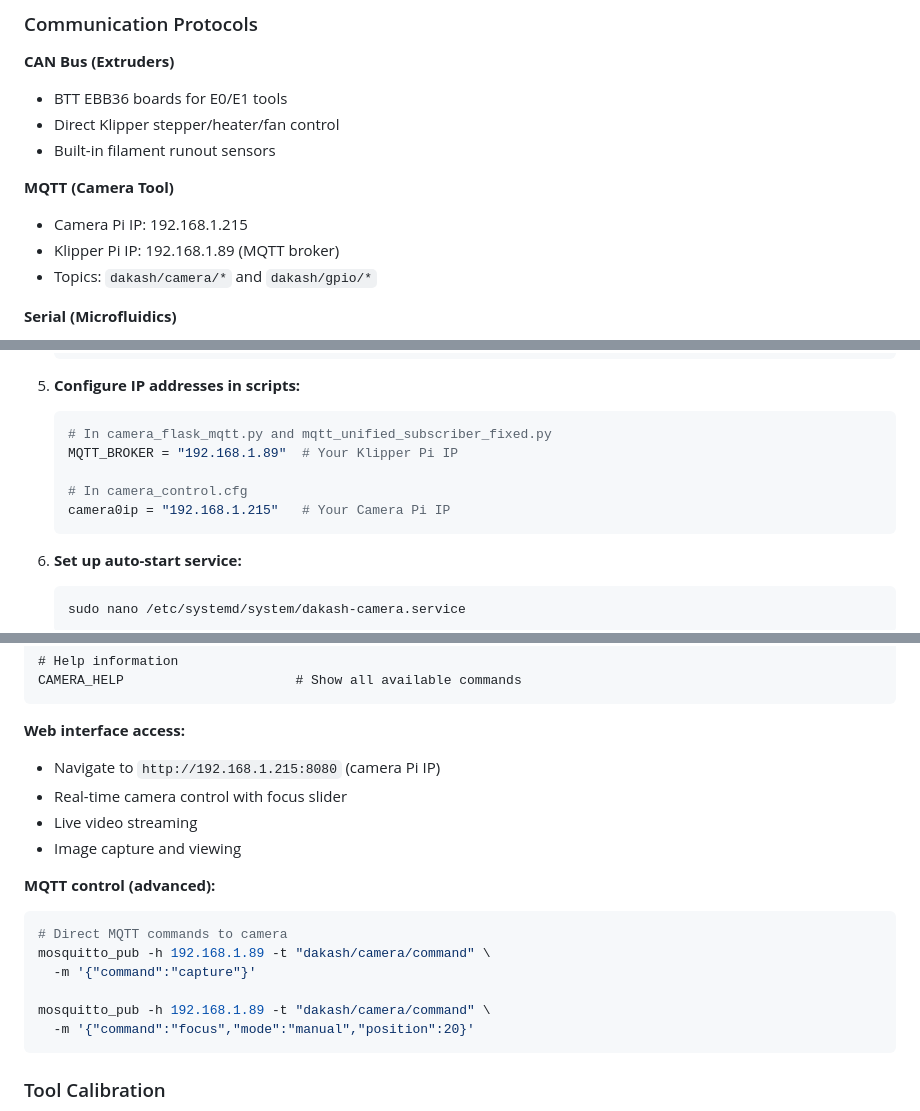
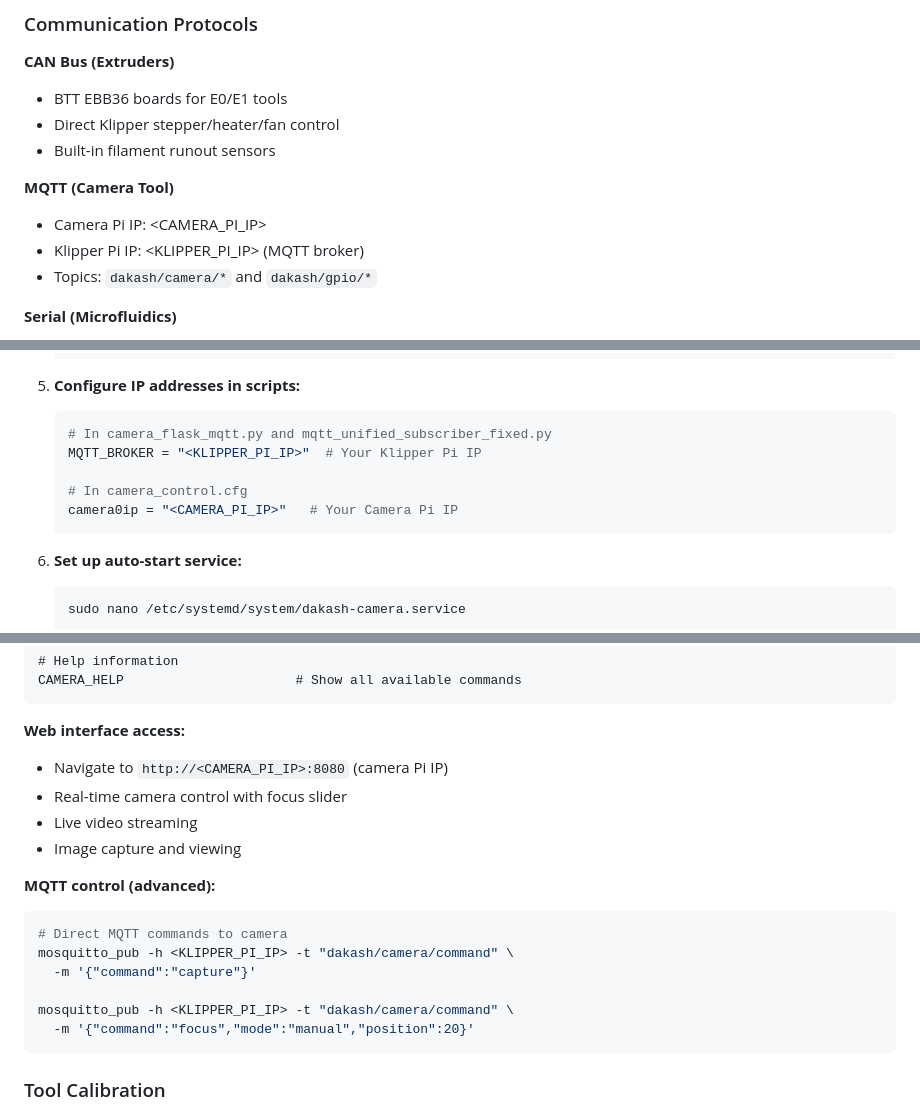
Before and after one commit to htsrjdrouse/rister-toolchanger, a Markdown page: README.md, 3 parts joined by grey strips. Drawn GitHub-style.

````diff
--- a/README.md
+++ b/README.md
@@ -74,8 +74,8 @@ Each tool type uses optimized communication protocols and provides comprehensive
 - Built-in filament runout sensors
 
 **MQTT (Camera Tool)**
-- Camera Pi IP: 192.168.1.215
-- Klipper Pi IP: 192.168.1.89 (MQTT broker)
+- Camera Pi IP: <CAMERA_PI_IP>
+- Klipper Pi IP: <KLIPPER_PI_IP> (MQTT broker)
 - Topics: `dakash/camera/*` and `dakash/gpio/*`
 
 **Serial (Microfluidics)**
@@ -271,10 +271,10 @@ camera_rod_install_msg_gcode:
 5. **Configure IP addresses in scripts:**
    ```python
    # In camera_flask_mqtt.py and mqtt_unified_subscriber_fixed.py
-   MQTT_BROKER = "192.168.1.89"  # Your Klipper Pi IP
+   MQTT_BROKER = "<KLIPPER_PI_IP>"  # Your Klipper Pi IP
 
    # In camera_control.cfg
-   camera0ip = "192.168.1.215"   # Your Camera Pi IP
+   camera0ip = "<CAMERA_PI_IP>"   # Your Camera Pi IP
    ```
 
 6. **Set up auto-start service:**
@@ -488,7 +488,7 @@ CAMERA_HELP                      # Show all available commands
 ```
 
 **Web interface access:**
-- Navigate to `http://192.168.1.215:8080` (camera Pi IP)
+- Navigate to `http://<CAMERA_PI_IP>:8080` (camera Pi IP)
 - Real-time camera control with focus slider
 - Live video streaming
 - Image capture and viewing
@@ -496,10 +496,10 @@ CAMERA_HELP                      # Show all available commands
 **MQTT control (advanced):**
 ```bash
 # Direct MQTT commands to camera
-mosquitto_pub -h 192.168.1.89 -t "dakash/camera/command" \
+mosquitto_pub -h <KLIPPER_PI_IP> -t "dakash/camera/command" \
   -m '{"command":"capture"}'
 
-mosquitto_pub -h 192.168.1.89 -t "dakash/camera/command" \
+mosquitto_pub -h <KLIPPER_PI_IP> -t "dakash/camera/command" \
   -m '{"command":"focus","mode":"manual","position":20}'
 ```
 
````
Also changed, not shown: other parts of README.md (+4 -4 lines).
